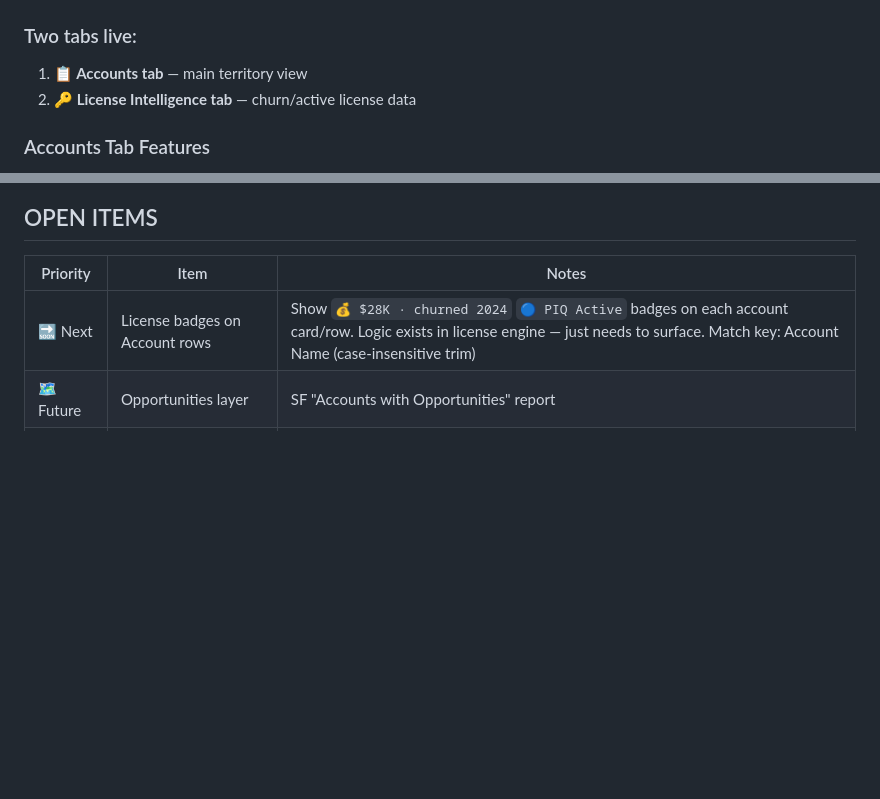
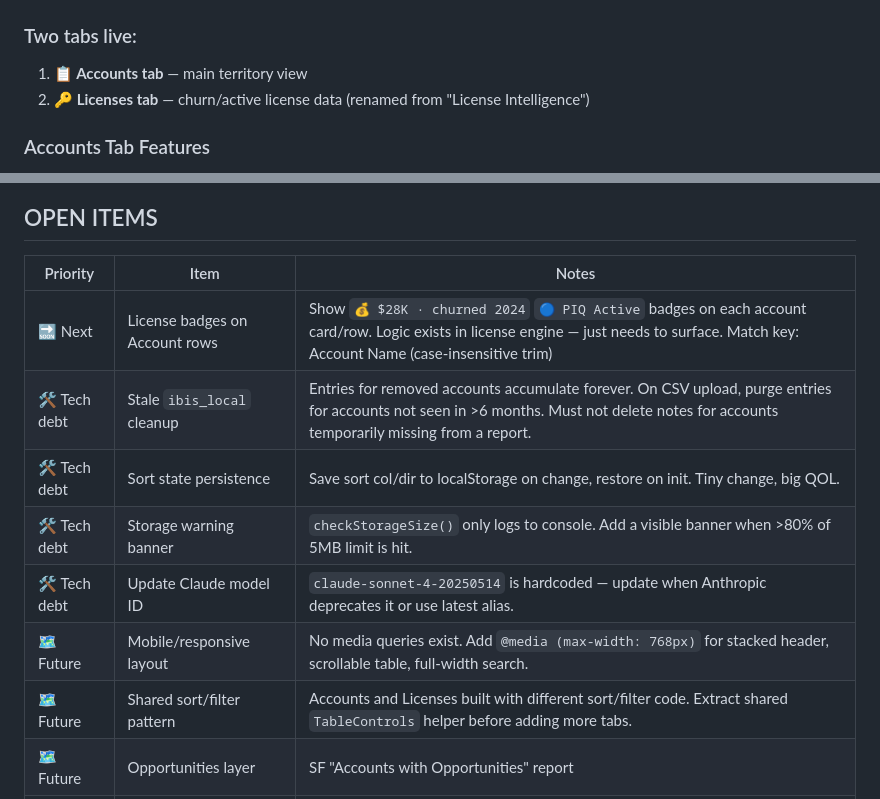
Before and after one commit to Dabbs4Dan/ibisworld-dashboard, a Markdown page: CLAUDE.md, 2 parts joined by grey strips. Drawn GitHub-style; blank space fills up the shorter version.

Commit message:
Update CLAUDE.md — fix tab name, add Phase 3 tech debt backlog

```diff
--- a/CLAUDE.md
+++ b/CLAUDE.md
@@ -43,7 +43,7 @@ GitHub Pages auto-deploys in ~30 seconds. That's it.
 
 ### Two tabs live:
 1. **📋 Accounts tab** — main territory view
-2. **🔑 License Intelligence tab** — churn/active license data
+2. **🔑 Licenses tab** — churn/active license data (renamed from "License Intelligence")
 
 ### Accounts Tab Features
 - SF CSV upload → instant dashboard population
@@ -235,6 +235,12 @@ When a new session begins, Claude Code should:
 | Priority | Item | Notes |
 |---|---|---|
 | 🔜 Next | License badges on Account rows | Show `💰 $28K · churned 2024` `🔵 PIQ Active` badges on each account card/row. Logic exists in license engine — just needs to surface. Match key: Account Name (case-insensitive trim) |
+| 🛠️ Tech debt | Stale `ibis_local` cleanup | Entries for removed accounts accumulate forever. On CSV upload, purge entries for accounts not seen in >6 months. Must not delete notes for accounts temporarily missing from a report. |
+| 🛠️ Tech debt | Sort state persistence | Save sort col/dir to localStorage on change, restore on init. Tiny change, big QOL. |
+| 🛠️ Tech debt | Storage warning banner | `checkStorageSize()` only logs to console. Add a visible banner when >80% of 5MB limit is hit. |
+| 🛠️ Tech debt | Update Claude model ID | `claude-sonnet-4-20250514` is hardcoded — update when Anthropic deprecates it or use latest alias. |
+| 🗺️ Future | Mobile/responsive layout | No media queries exist. Add `@media (max-width: 768px)` for stacked header, scrollable table, full-width search. |
+| 🗺️ Future | Shared sort/filter pattern | Accounts and Licenses built with different sort/filter code. Extract shared `TableControls` helper before adding more tabs. |
 | 🗺️ Future | Opportunities layer | SF "Accounts with Opportunities" report |
 | 🗺️ Future | Meetings layer | SF "Activities with Accounts" report |
 | 🗺️ Future | Tasks/Samples layer | SF "Tasks and Events" report |
```
